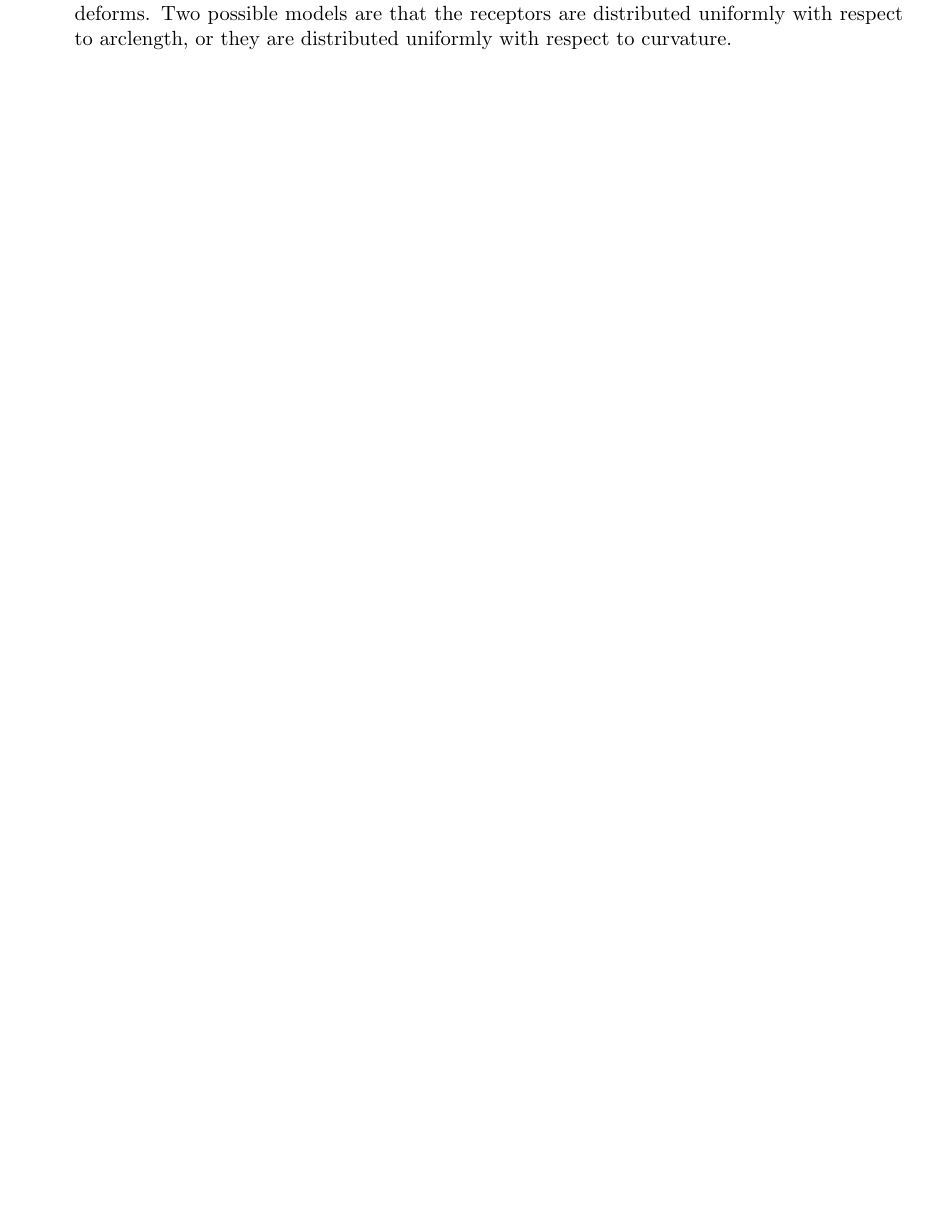
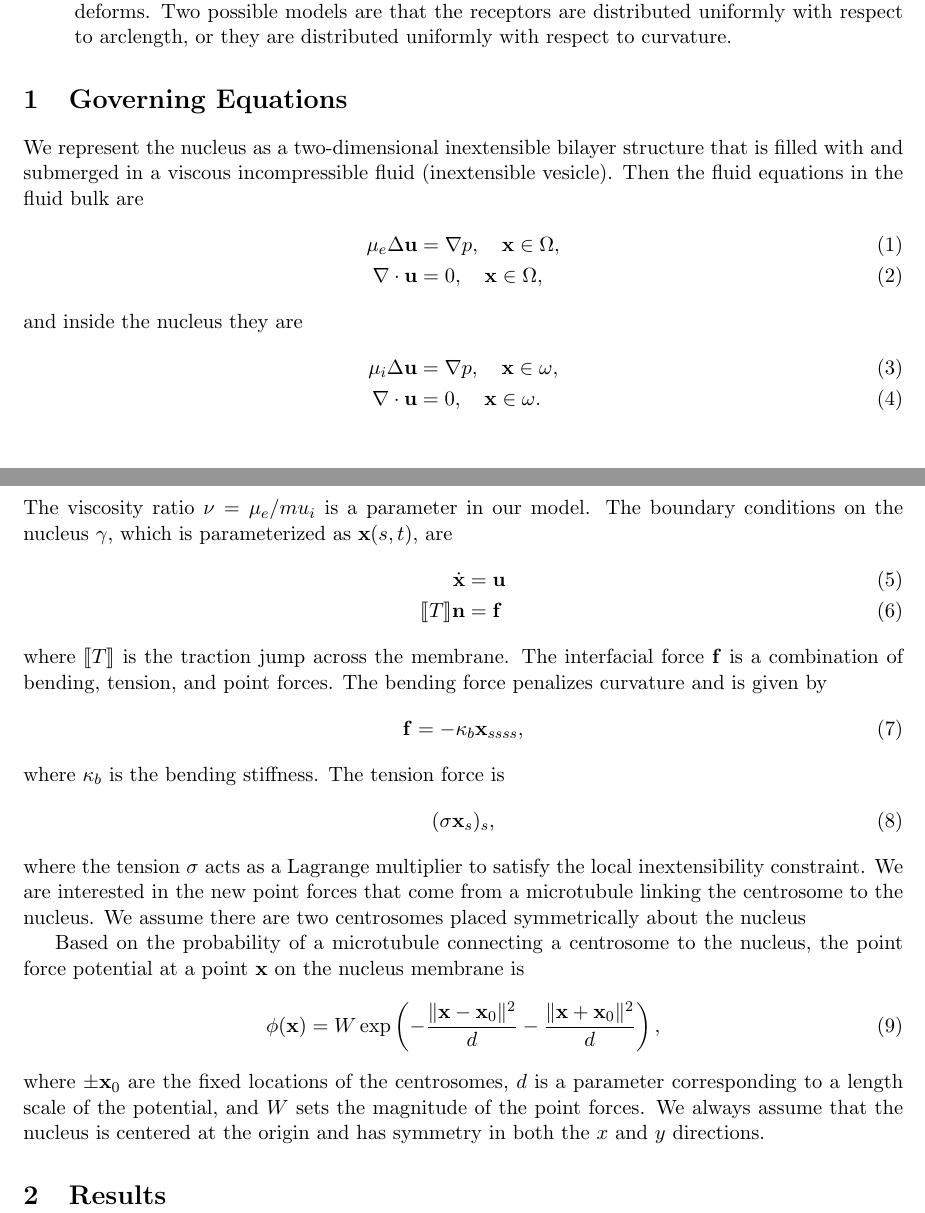
Before and after one commit to quaife/microtubule, a LaTeX document (docs/notes.tex): part of the page before the commit and two parts of pages 1 and 2 of 2 after it, the two joined at a grey line, cut so that both start at the same text, the shorter picture padded with empty space. Compiled offline with pdfLaTeX.

Commit message:
put in some equations ... trying to put in some results

```diff
--- a/docs/notes.tex
+++ b/docs/notes.tex
@@ -1,7 +1,13 @@
 \documentclass[11pt]{article}
 
+\usepackage{amsmath}
 \usepackage{fullpage}
+\usepackage{stmaryrd}
 
+\newcommand{\ff}{\mathbf{f}}
+\newcommand{\nn}{\mathbf{n}}
+\newcommand{\uu}{\mathbf{u}}
+\newcommand{\xx}{\mathbf{x}}
 
 
 \begin{document}
@@ -47,6 +53,67 @@ cell structure) and play a key role in mitosis (cell division).
   with respect to curvature.
 \end{itemize}
 
+\section{Governing Equations}
+We represent the nucleus as a two-dimensional inextensible bilayer
+structure that is filled with and submerged in a viscous incompressible
+fluid (inextensible vesicle).  Then the fluid equations in the fluid
+bulk are
+\begin{align}
+  \mu_e \Delta \uu &= \nabla p, \quad \xx \in \Omega, \\
+  \nabla \cdot \uu &= 0, \quad \xx \in \Omega,
+\end{align}
+and inside the nucleus they are
+\begin{align}
+  \mu_i \Delta \uu &= \nabla p, \quad \xx \in \omega, \\
+  \nabla \cdot \uu &= 0, \quad \xx \in \omega.
+\end{align}
+The viscosity ratio $\nu = \mu_e/mu_i$ is a parameter in our model.  The
+boundary conditions on the nucleus $\gamma$, which is parameterized as
+$\xx(s,t)$, are
+\begin{align}
+  \dot{\xx} &= \uu \\
+  \llbracket T \rrbracket \nn &= \ff
+\end{align}
+where $\llbracket T \rrbracket$ is the traction jump across the
+membrane.  The interfacial force $\ff$ is a combination of bending,
+tension, and point forces.  The bending force penalizes curvature and is
+given by
+\begin{align}
+  \ff = -\kappa_b \xx_{ssss},
+\end{align}
+where $\kappa_b$ is the bending stiffness.  The tension force is
+\begin{align}
+  (\sigma \xx_s)_s,
+\end{align}
+where the tension $\sigma$ acts as a Lagrange multiplier to satisfy the
+local inextensibility constraint.  We are interested in the new point
+forces that come from a microtubule linking the centrosome to the
+nucleus.  We assume there are two centrosomes placed symmetrically about
+the nucleus
+
+Based on the probability of a microtubule connecting a centrosome to the
+nucleus, the point force potential at a point $\xx$ on the nucleus
+membrane is
+\begin{align}
+  \phi(\xx) = W\exp\left(-\frac{\|\xx - \xx_0\|^2}{d}
+                         -\frac{\|\xx + \xx_0\|^2}{d}\right),
+\end{align}
+where $\pm \xx_0$ are the fixed locations of the centrosomes, $d$ is
+a parameter corresponding to a length scale of the potential, and $W$
+sets the magnitude of the point forces.  We always assume that the
+nucleus is centered at the origin and has symmetry in both the $x$ and
+$y$ directions.
+
+
+\section{Results}
+
+
+
+
+
+
+
+
 
 
 \end{document}
```
